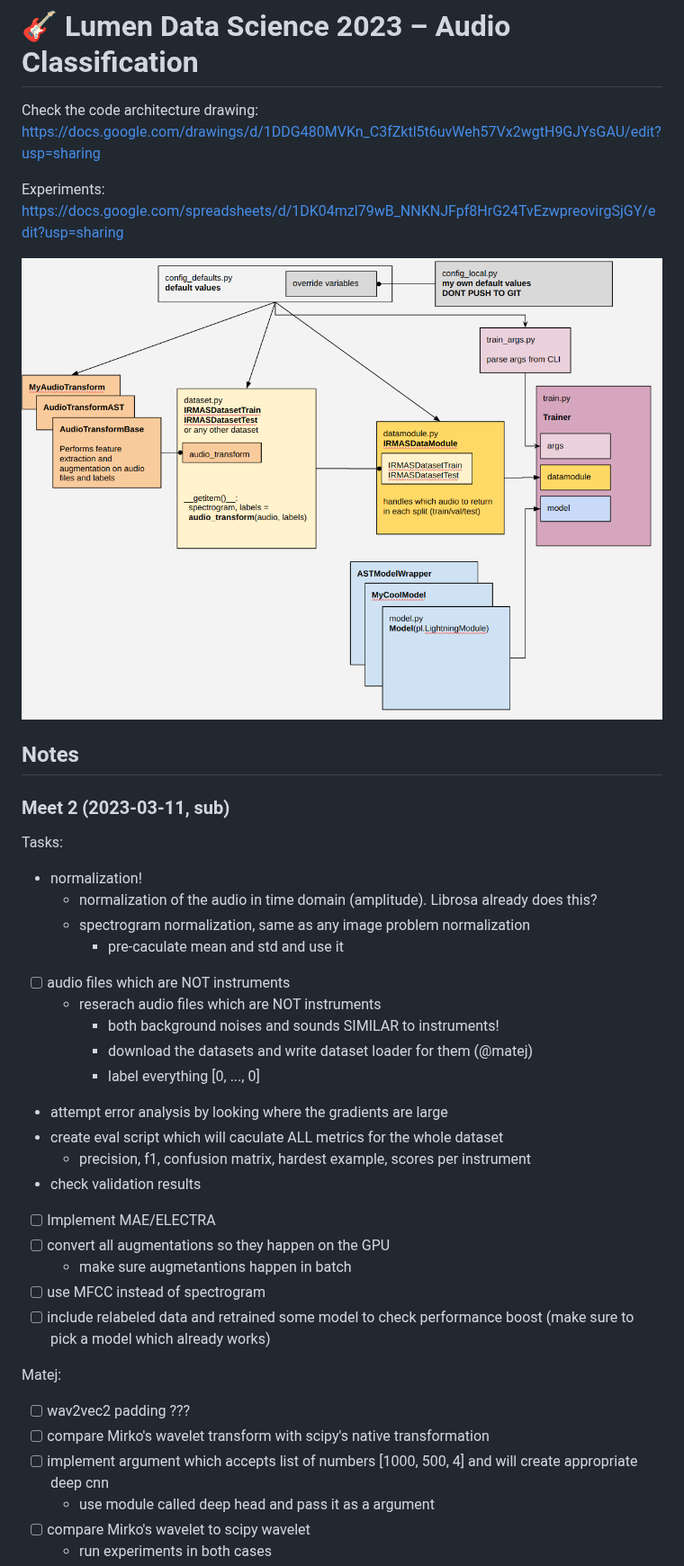
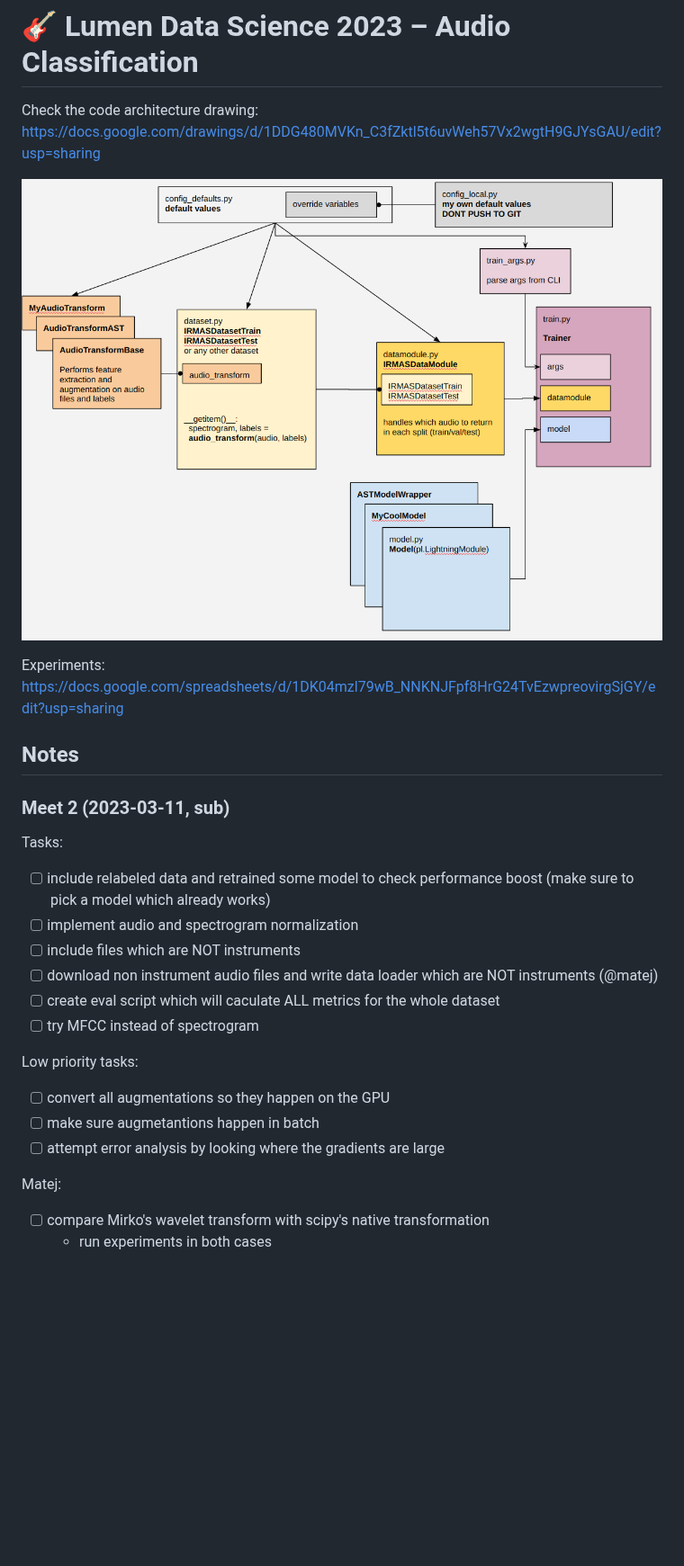
Before and after one commit to ciglenecki/lumen-audio, a Markdown page: README.md, the part around one of its changes. Shown at 90% size. GitHub-like rendering; blank space fills up the shorter version.

Commit message:
update readme 2023-03-28-00-46-17

```diff
--- a/README.md
+++ b/README.md
@@ -2,9 +2,9 @@
 
 Check the code architecture drawing: https://docs.google.com/drawings/d/1DDG480MVKn_C3fZktl5t6uvWeh57Vx2wgtH9GJYsGAU/edit?usp=sharing
 
+![ ](img/code_arh.png)
+
 Experiments: https://docs.google.com/spreadsheets/d/1DK04mzl79wB_NNKNJFpf8HrG24TvEzwpreovirgSjGY/edit?usp=sharing
-
-![ ](img/code_arh.png)
 
 ## Notes
 
@@ -12,30 +12,20 @@ Experiments: https://docs.google.com/spreadsheets/d/1DK04mzl79wB_NNKNJFpf8HrG24T
 
 Tasks:
 
-- normalization!
-  - normalization of the audio in time domain (amplitude). Librosa already does this?
-  - spectrogram normalization, same as any image problem normalization
-    - pre-caculate mean and std and use it
-- [ ] audio files which are NOT instruments
-  - reserach audio files which are NOT instruments
-    - both background noises and sounds SIMILAR to instruments!
-    - download the datasets and write dataset loader for them (@matej)
-    - label everything [0, ..., 0]
-- attempt error analysis by looking where the gradients are large
-- create eval script which will caculate ALL metrics for the whole dataset
-  - precision, f1, confusion matrix, hardest example, scores per instrument
-- check validation results
-- [ ] Implement MAE/ELECTRA
+- [ ] include relabeled data and retrained some model to check performance boost (make sure to pick a model which already works)
+- [ ] implement audio and spectrogram normalization
+- [ ] include files which are NOT instruments
+- [ ] download non instrument audio files and write data loader which are NOT instruments (@matej)
+- [ ] create eval script which will caculate ALL metrics for the whole dataset
+- [ ] try MFCC instead of spectrogram
+
+Low priority tasks:
+
 - [ ] convert all augmentations so they happen on the GPU
-  - make sure augmetantions happen in batch
-- [ ] use MFCC instead of spectrogram
-- [ ] include relabeled data and retrained some model to check performance boost (make sure to pick a model which already works)
+- [ ] make sure augmetantions happen in batch
+- [ ] attempt error analysis by looking where the gradients are large
 
 Matej:
 
-- [ ] wav2vec2 padding ???
 - [ ] compare Mirko's wavelet transform with scipy's native transformation
-- [ ] implement argument which accepts list of numbers [1000, 500, 4] and will create appropriate deep cnn
-  - use module called deep head and pass it as a argument
-- [ ] compare Mirko's wavelet to scipy wavelet
   - run experiments in both cases
```
Also changed, not shown: other parts of README.md (+34 -5 lines).
